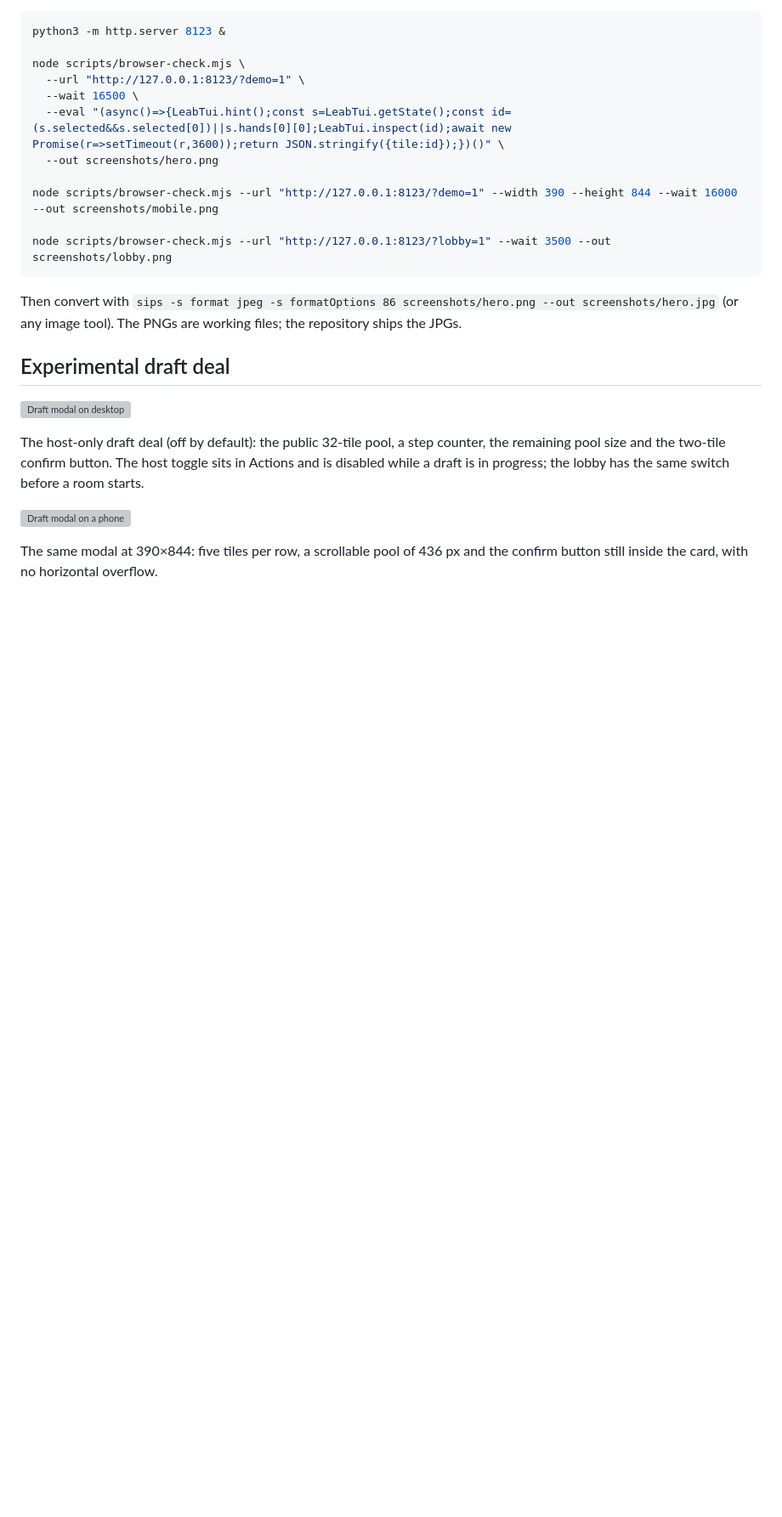
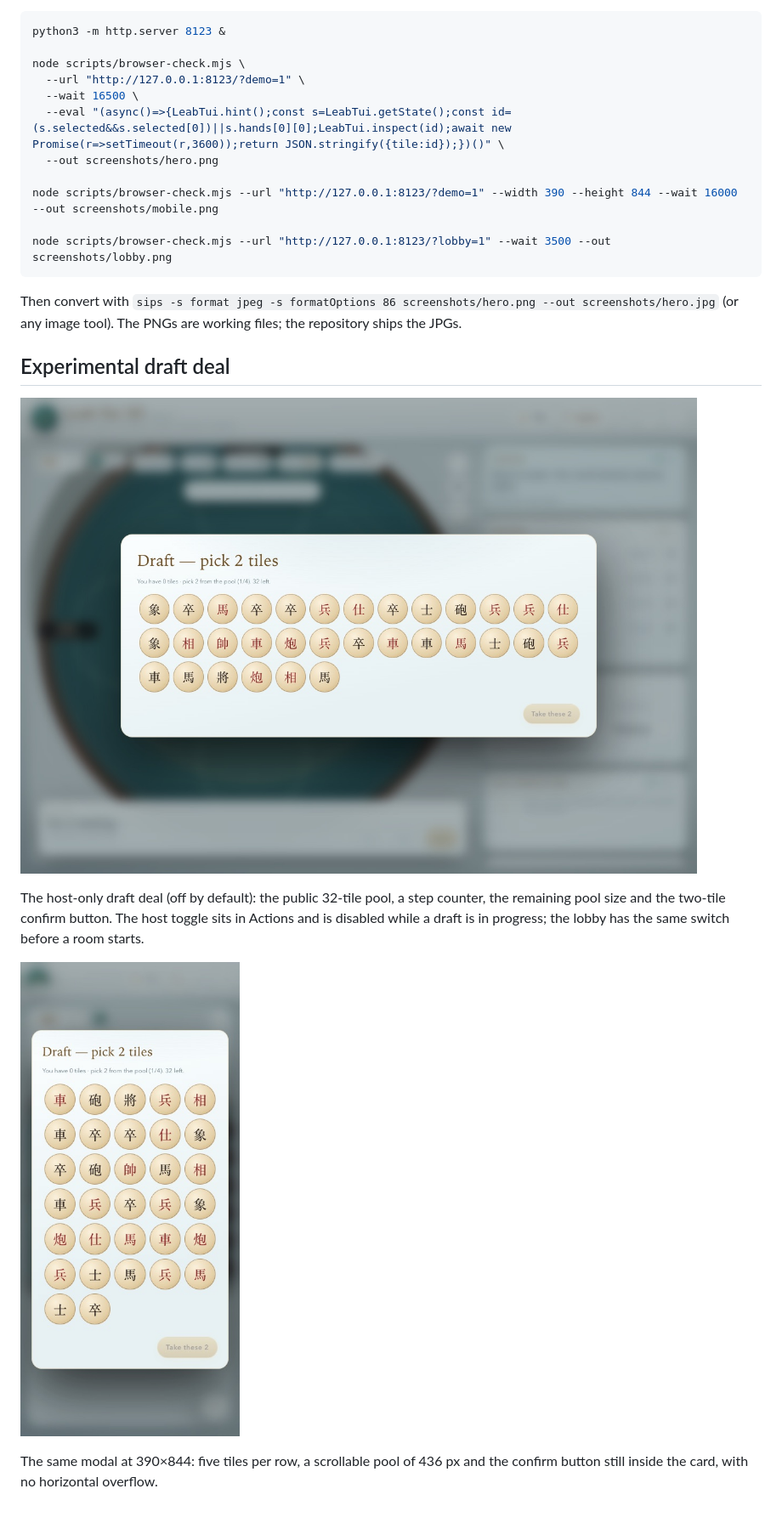
Before and after one commit to somphol/leab-tui-3d, a Markdown page: docs/GALLERY.md, the part around the change. Shown at 85% size. Rendered like a GitHub page; pictures changed too: screenshots/draft-modal-mobile.jpg (added), screenshots/draft-modal.jpg (added); blank space fills up the shorter version; grey boxes are pictures that could not be loaded.

Commit message:
docs: add draft screenshots to the gallery

```diff
--- a/docs/GALLERY.md
+++ b/docs/GALLERY.md
@@ -167,10 +167,10 @@ Then convert with `sips -s format jpeg -s formatOptions 86 screenshots/hero.png
 
 ## Experimental draft deal
 
-![Draft modal on desktop](../screenshots/draft-modal.png)
+![Draft modal on desktop](../screenshots/draft-modal.jpg)
 
 The host-only draft deal (off by default): the public 32-tile pool, a step counter, the remaining pool size and the two-tile confirm button. The host toggle sits in Actions and is disabled while a draft is in progress; the lobby has the same switch before a room starts.
 
-![Draft modal on a phone](../screenshots/draft-modal-mobile.png)
+![Draft modal on a phone](../screenshots/draft-modal-mobile.jpg)
 
 The same modal at 390×844: five tiles per row, a scrollable pool of 436 px and the confirm button still inside the card, with no horizontal overflow.
```
